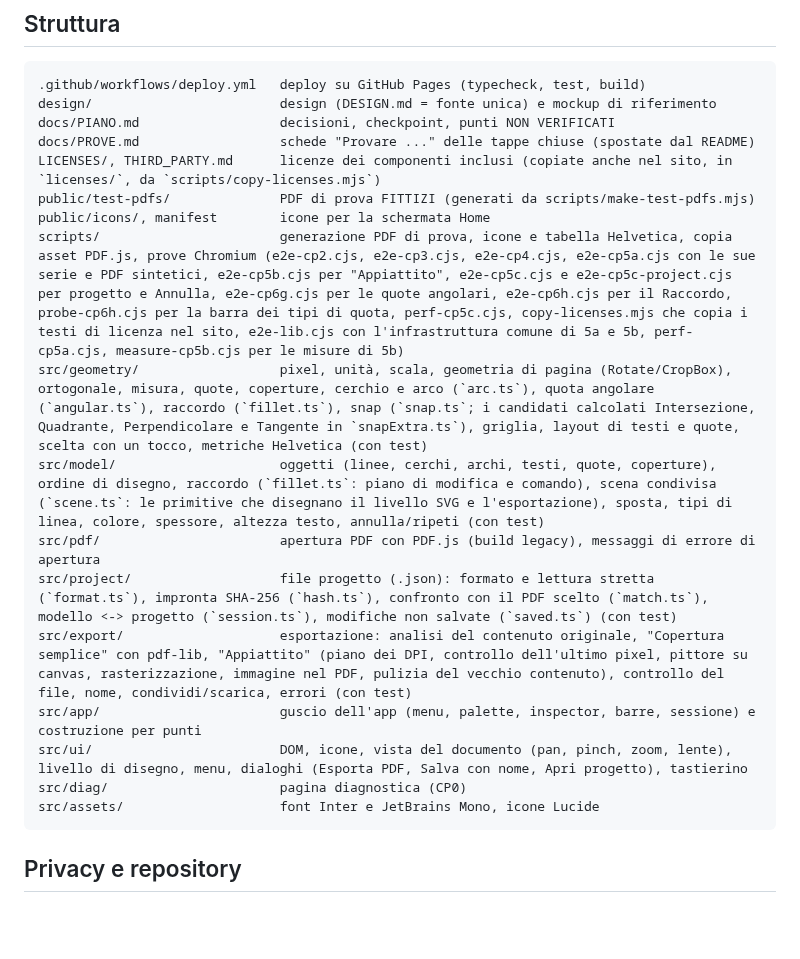
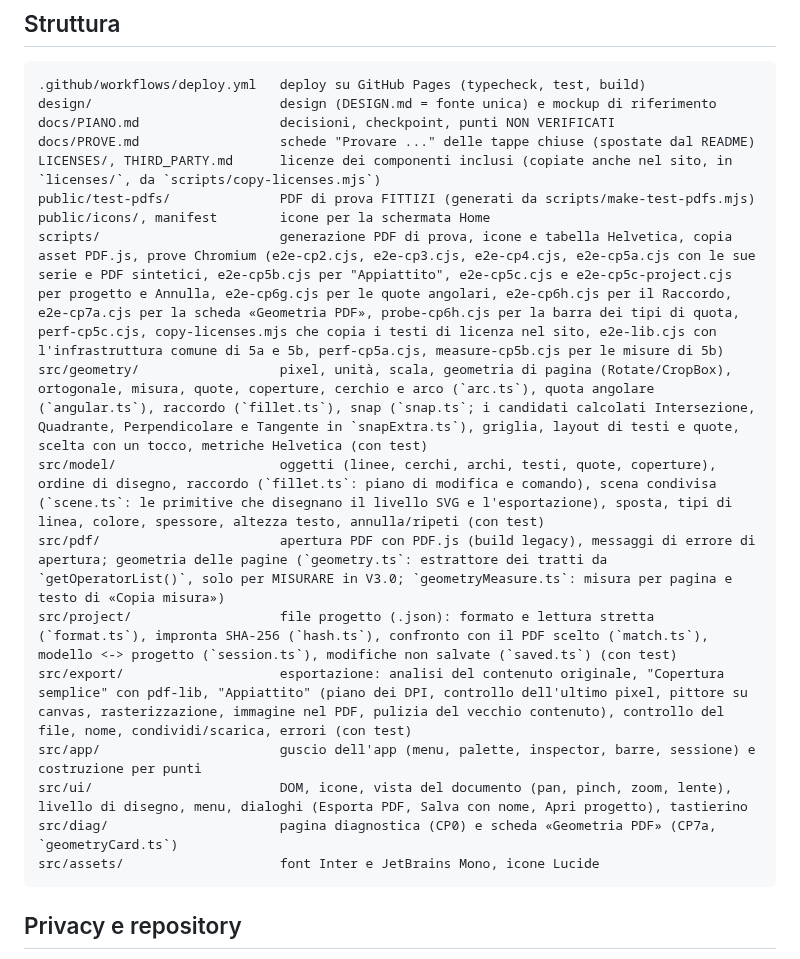
Before and after one commit to lucata76-beep/GT-Pdf, a Markdown page: README.md, the part around one of its changes. GitHub-like rendering; blank space fills up the shorter version.

Commit message:
CP7a.8: README: riga Stato (CP7a consegnata, da provare sul PC con i PDF reali: NON dichiarata provata) e albero Struttura (src/pdf, src/diag, scripts)
Una frase in coda alla riga Stato, senza riscrivere il resto; nell'albero "Struttura" le righe di src/pdf/ (geometry.ts e geometryMeasure.ts), src/diag/ (scheda
Geometria PDF) e scripts/ (e2e-cp7a.cjs). Nient'altro riordinato.

Co-Authored-By: Claude Sonnet 5.5 <noreply@anthropic.com>

````diff
--- a/README.md
+++ b/README.md
@@ -115,15 +115,15 @@ docs/PROVE.md                  schede "Provare ..." delle tappe chiuse (spostate
 LICENSES/, THIRD_PARTY.md      licenze dei componenti inclusi (copiate anche nel sito, in `licenses/`, da `scripts/copy-licenses.mjs`)
 public/test-pdfs/              PDF di prova FITTIZI (generati da scripts/make-test-pdfs.mjs)
 public/icons/, manifest        icone per la schermata Home
-scripts/                       generazione PDF di prova, icone e tabella Helvetica, copia asset PDF.js, prove Chromium (e2e-cp2.cjs, e2e-cp3.cjs, e2e-cp4.cjs, e2e-cp5a.cjs con le sue serie e PDF sintetici, e2e-cp5b.cjs per "Appiattito", e2e-cp5c.cjs e e2e-cp5c-project.cjs per progetto e Annulla, e2e-cp6g.cjs per le quote angolari, e2e-cp6h.cjs per il Raccordo, probe-cp6h.cjs per la barra dei tipi di quota, perf-cp5c.cjs, copy-licenses.mjs che copia i testi di licenza nel sito, e2e-lib.cjs con l'infrastruttura comune di 5a e 5b, perf-cp5a.cjs, measure-cp5b.cjs per le misure di 5b)
+scripts/                       generazione PDF di prova, icone e tabella Helvetica, copia asset PDF.js, prove Chromium (e2e-cp2.cjs, e2e-cp3.cjs, e2e-cp4.cjs, e2e-cp5a.cjs con le sue serie e PDF sintetici, e2e-cp5b.cjs per "Appiattito", e2e-cp5c.cjs e e2e-cp5c-project.cjs per progetto e Annulla, e2e-cp6g.cjs per le quote angolari, e2e-cp6h.cjs per il Raccordo, e2e-cp7a.cjs per la scheda «Geometria PDF», probe-cp6h.cjs per la barra dei tipi di quota, perf-cp5c.cjs, copy-licenses.mjs che copia i testi di licenza nel sito, e2e-lib.cjs con l'infrastruttura comune di 5a e 5b, perf-cp5a.cjs, measure-cp5b.cjs per le misure di 5b)
 src/geometry/                  pixel, unità, scala, geometria di pagina (Rotate/CropBox), ortogonale, misura, quote, coperture, cerchio e arco (`arc.ts`), quota angolare (`angular.ts`), raccordo (`fillet.ts`), snap (`snap.ts`; i candidati calcolati Intersezione, Quadrante, Perpendicolare e Tangente in `snapExtra.ts`), griglia, layout di testi e quote, scelta con un tocco, metriche Helvetica (con test)
 src/model/                     oggetti (linee, cerchi, archi, testi, quote, coperture), ordine di disegno, raccordo (`fillet.ts`: piano di modifica e comando), scena condivisa (`scene.ts`: le primitive che disegnano il livello SVG e l'esportazione), sposta, tipi di linea, colore, spessore, altezza testo, annulla/ripeti (con test)
-src/pdf/                       apertura PDF con PDF.js (build legacy), messaggi di errore di apertura
+src/pdf/                       apertura PDF con PDF.js (build legacy), messaggi di errore di apertura; geometria delle pagine (`geometry.ts`: estrattore dei tratti da `getOperatorList()`, solo per MISURARE in V3.0; `geometryMeasure.ts`: misura per pagina e testo di «Copia misura»)
 src/project/                   file progetto (.json): formato e lettura stretta (`format.ts`), impronta SHA-256 (`hash.ts`), confronto con il PDF scelto (`match.ts`), modello <-> progetto (`session.ts`), modifiche non salvate (`saved.ts`) (con test)
 src/export/                    esportazione: analisi del contenuto originale, "Copertura semplice" con pdf-lib, "Appiattito" (piano dei DPI, controllo dell'ultimo pixel, pittore su canvas, rasterizzazione, immagine nel PDF, pulizia del vecchio contenuto), controllo del file, nome, condividi/scarica, errori (con test)
 src/app/                       guscio dell'app (menu, palette, inspector, barre, sessione) e costruzione per punti
 src/ui/                        DOM, icone, vista del documento (pan, pinch, zoom, lente), livello di disegno, menu, dialoghi (Esporta PDF, Salva con nome, Apri progetto), tastierino
-src/diag/                      pagina diagnostica (CP0)
+src/diag/                      pagina diagnostica (CP0) e scheda «Geometria PDF» (CP7a, `geometryCard.ts`)
 src/assets/                    font Inter e JetBrains Mono, icone Lucide
 ```
 
````
Also changed, not shown: other parts of README.md (+1 -1 lines).
